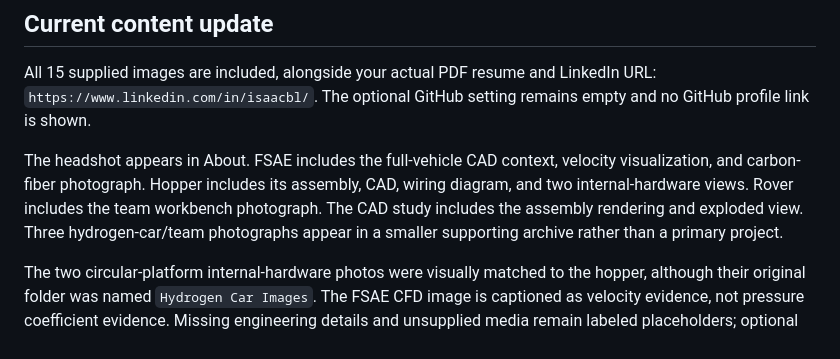
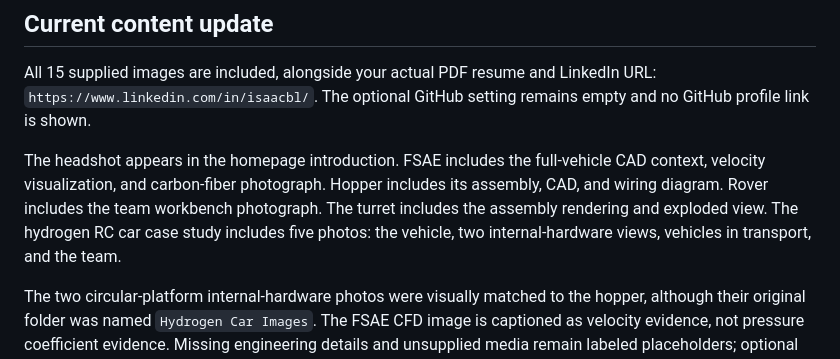
Before and after one commit to IsaacLeee/IsaacLeee.github.io, a Markdown page: README.md, the part around the change. Drawn GitHub-style.

Commit message:
Document updated five-project photo placement

```diff
--- a/README.md
+++ b/README.md
@@ -20,7 +20,7 @@ To preview without an account, extract the ZIP and double-click `index.html`. A
 
 All 15 supplied images are included, alongside your actual PDF resume and LinkedIn URL: `https://www.linkedin.com/in/isaacbl/`. The optional GitHub setting remains empty and no GitHub profile link is shown.
 
-The headshot appears in About. FSAE includes the full-vehicle CAD context, velocity visualization, and carbon-fiber photograph. Hopper includes its assembly, CAD, wiring diagram, and two internal-hardware views. Rover includes the team workbench photograph. The CAD study includes the assembly rendering and exploded view. Three hydrogen-car/team photographs appear in a smaller supporting archive rather than a primary project.
+The headshot appears in the homepage introduction. FSAE includes the full-vehicle CAD context, velocity visualization, and carbon-fiber photograph. Hopper includes its assembly, CAD, and wiring diagram. Rover includes the team workbench photograph. The turret includes the assembly rendering and exploded view. The hydrogen RC car case study includes five photos: the vehicle, two internal-hardware views, vehicles in transport, and the team.
 
 The two circular-platform internal-hardware photos were visually matched to the hopper, although their original folder was named `Hydrogen Car Images`. The FSAE CFD image is captioned as velocity evidence, not pressure coefficient evidence. Missing engineering details and unsupplied media remain labeled placeholders; optional gallery slots are tucked into “Additional evidence to add.”
 
```
